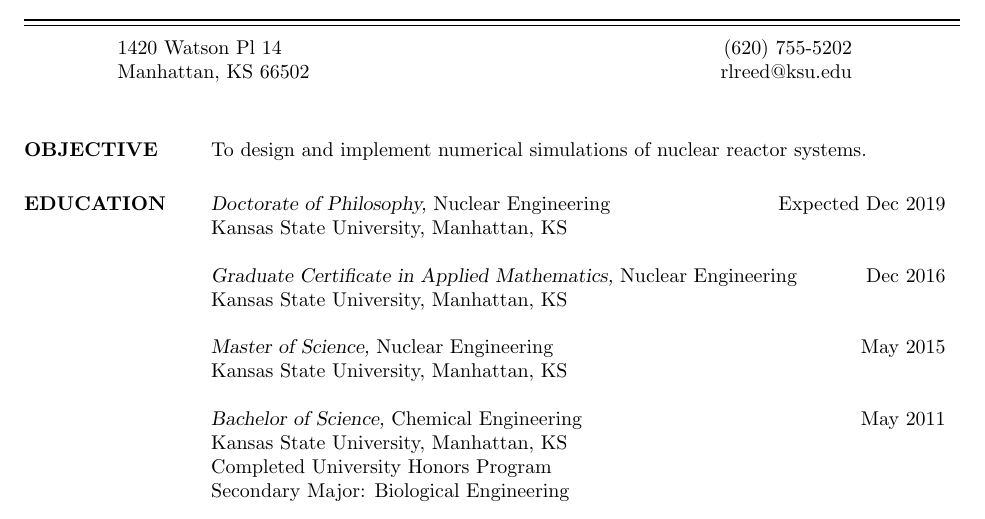
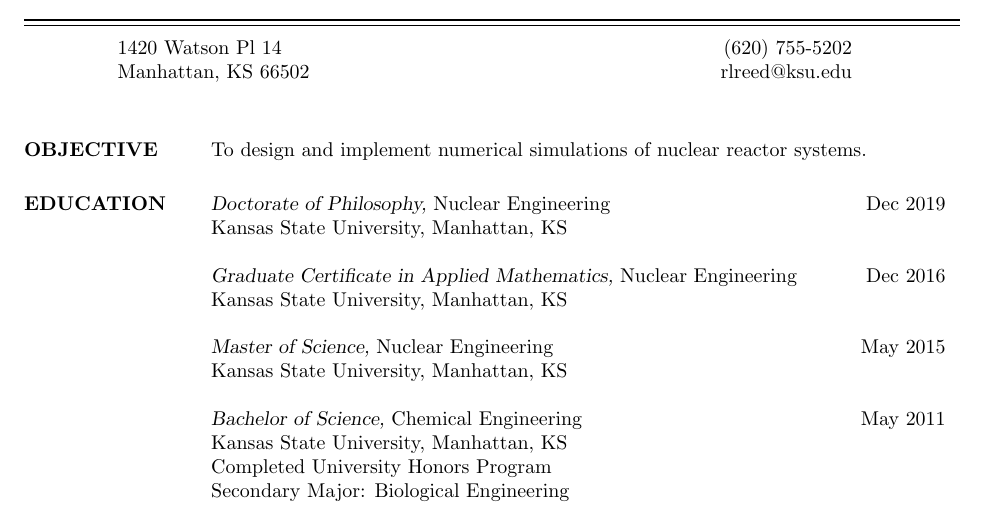
Before and after one commit to RLReed/resume, a LaTeX CV (main.tex): part of page 1 of 2, cut so that both start at the same text. Compiled offline with pdfLaTeX.

Commit message:
No longer expected

```diff
--- a/main.tex
+++ b/main.tex
@@ -59,7 +59,7 @@
 
 \section{EDUCATION}
 
-{\sl Doctorate of Philosophy,} Nuclear Engineering \hfill Expected Dec 2019\\
+{\sl Doctorate of Philosophy,} Nuclear Engineering \hfill Dec 2019\\
 Kansas State University, Manhattan, KS
 %Cumulative GPA: 3.895/4.000
 
```
